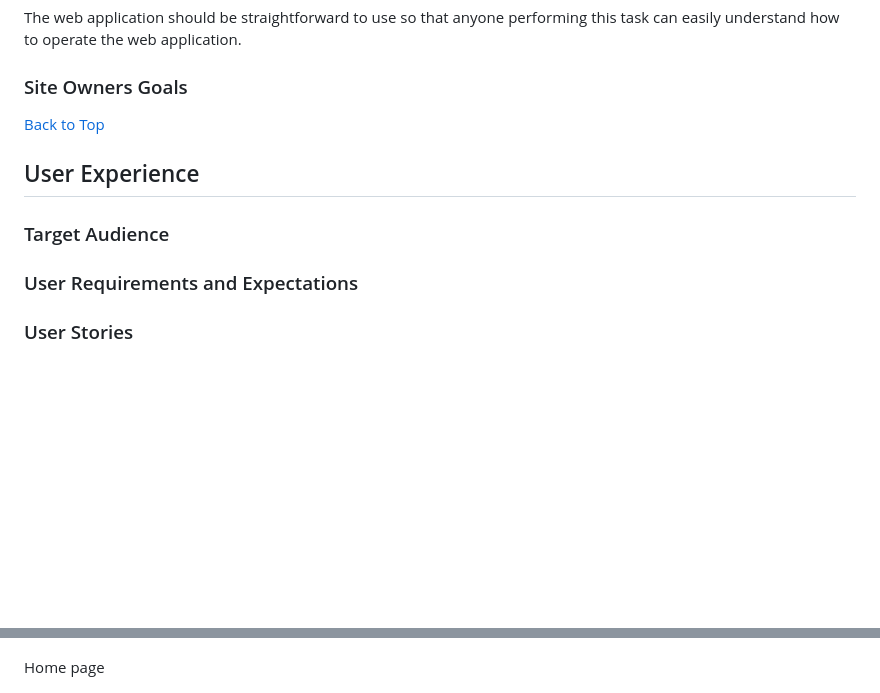
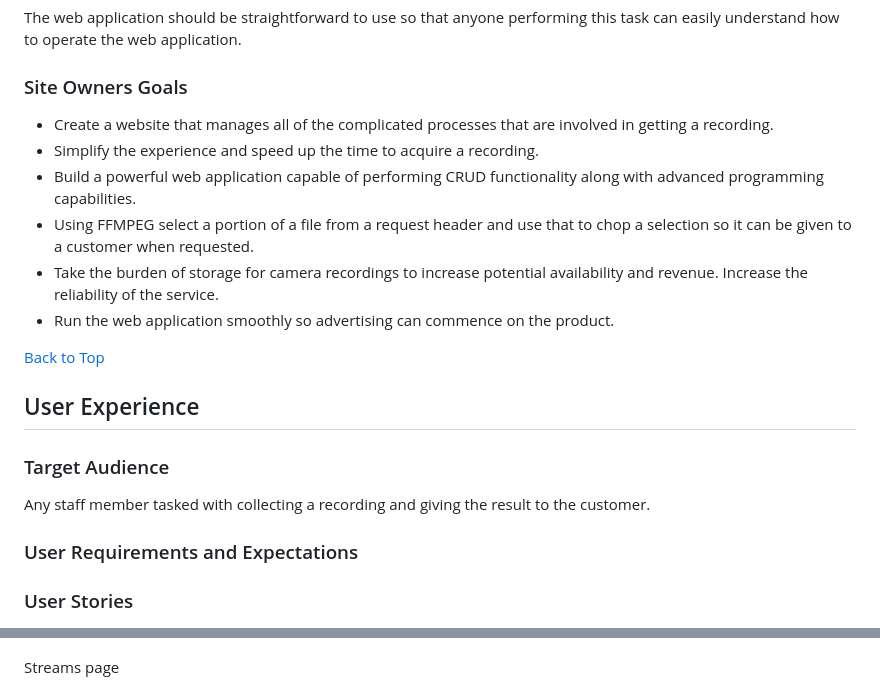
Before and after one commit to KristianColville1/mp4-url-recorder, a Markdown page: README.md, 2 parts joined by grey strips. Rendered like a GitHub page; blank space fills up the shorter version.

Commit message:
Update site owner goals in README.md

```diff
--- a/README.md
+++ b/README.md
@@ -55,10 +55,21 @@ The web application should be straightforward to use so that anyone performing t
 
 ### Site Owners Goals
 
+- Create a website that manages all of the complicated processes that are involved in getting a recording.
+- Simplify the experience and speed up the time to acquire a recording.
+- Build a powerful web application capable of performing CRUD functionality along with advanced programming capabilities.
+- Using FFMPEG select a portion of a file from a request header and use that to chop a selection so it can be given to a customer when requested.
+- Take the burden of storage for camera recordings to increase potential availability and revenue.
+Increase the reliability of the service.
+- Run the web application smoothly so advertising can commence on the product.
+
 [Back to Top](#table-of-contents)
 
 ## User Experience
 ### Target Audience
+
+Any staff member tasked with collecting a recording and giving the result to the customer.
+
 ### User Requirements and Expectations
 ### User Stories
 
@@ -96,7 +107,7 @@ Home page
 
 ![Home](documentation/img/wireframe-home.png)
 
-Home page
+Streams page
 
 ![streams](documentation/img/wireframe-streams.png)
 
```
